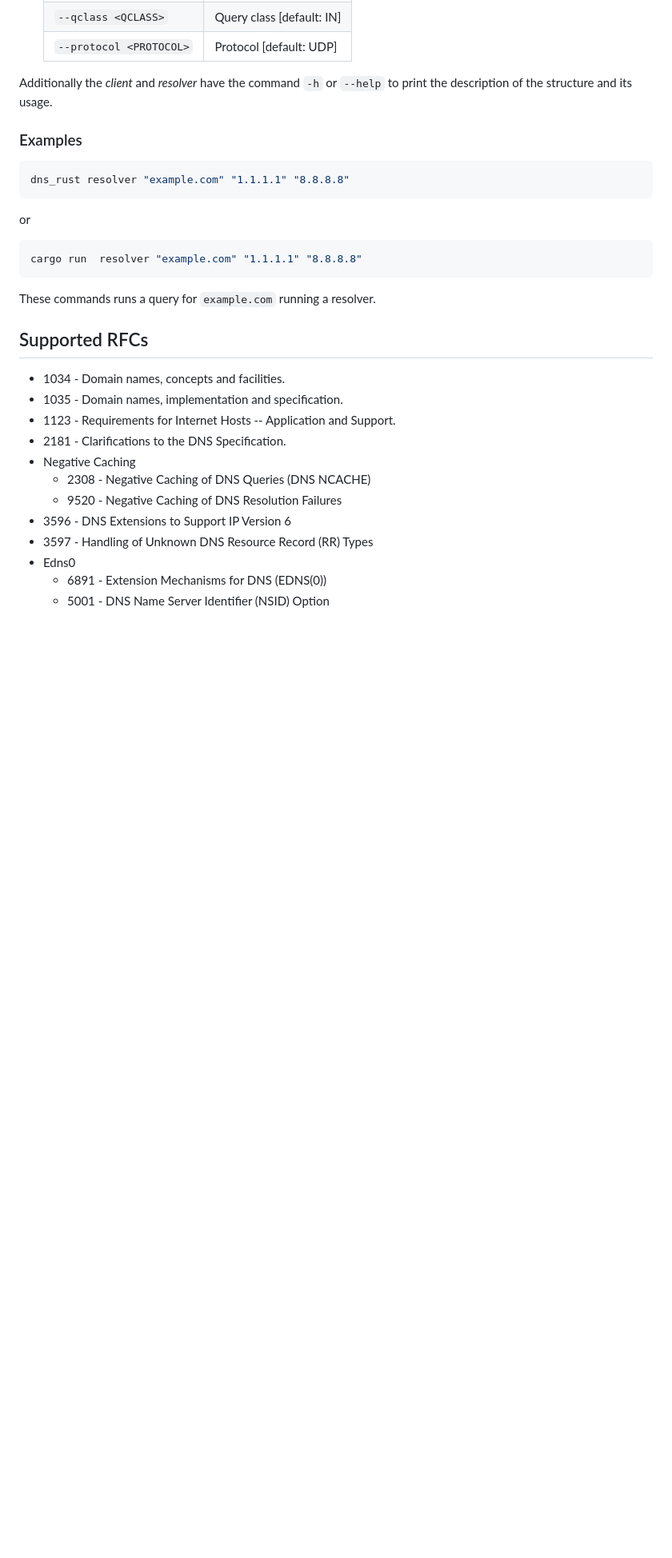
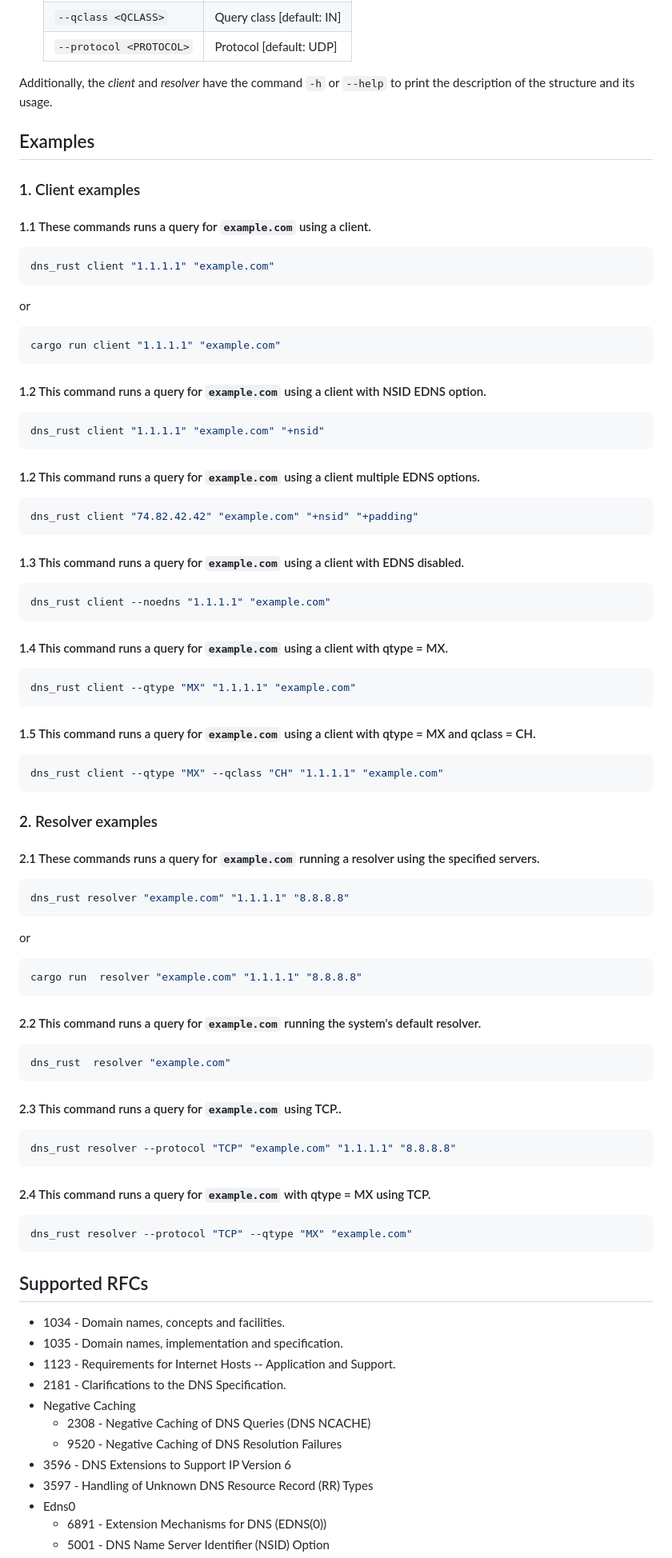
Before and after one commit to niclabs/dns-rust, a Markdown page: README.md, the part around the change. Shown at 80% size. Rendered like a GitHub page; blank space fills up the shorter version.

Commit message:
docs: add more examples to the README

````diff
--- a/README.md
+++ b/README.md
@@ -115,9 +115,57 @@ Here it can be specified whether to run a *client* or a *resolver* :
    | `--qclass <QCLASS>`     |Query class [default: IN]|
    | `--protocol <PROTOCOL>` | Protocol [default: UDP] |
 
-Additionally the *client* and *resolver* have the command `-h` or `--help` to print the description of the structure and its usage.
+Additionally, the *client* and *resolver* have the command `-h` or `--help` to print the description of the structure and its usage.
 
-### Examples
+## Examples
+
+### 1. Client examples
+
+#### 1.1 These commands runs a query for `example.com` using a client.
+
+```sh
+dns_rust client "1.1.1.1" "example.com"
+```
+
+or
+
+```sh
+cargo run client "1.1.1.1" "example.com"
+```
+
+#### 1.2 This command runs a query for `example.com` using a client with NSID EDNS option.
+
+```sh
+dns_rust client "1.1.1.1" "example.com" "+nsid"
+```
+
+#### 1.2 This command runs a query for `example.com` using a client multiple EDNS options.
+
+```sh
+dns_rust client "74.82.42.42" "example.com" "+nsid" "+padding"
+```
+
+#### 1.3 This command runs a query for `example.com` using a client with EDNS disabled.
+
+```sh
+dns_rust client --noedns "1.1.1.1" "example.com"
+```
+
+#### 1.4 This command runs a query for `example.com` using a client with qtype = MX.
+
+```sh
+dns_rust client --qtype "MX" "1.1.1.1" "example.com"
+```
+
+#### 1.5 This command runs a query for `example.com` using a client with qtype = MX and qclass = CH.
+
+```sh
+dns_rust client --qtype "MX" --qclass "CH" "1.1.1.1" "example.com"
+```
+
+### 2. Resolver examples
+
+#### 2.1 These commands runs a query for `example.com` running a resolver using the specified servers.
 
 ```sh
 dns_rust resolver "example.com" "1.1.1.1" "8.8.8.8"
@@ -128,7 +176,23 @@ or
 cargo run  resolver "example.com" "1.1.1.1" "8.8.8.8"
 ```
 
-These commands runs a query for `example.com` running a resolver.
+#### 2.2 This command runs a query for `example.com` running the system's default resolver.
+
+```sh
+dns_rust  resolver "example.com"
+```
+
+#### 2.3 This command runs a query for `example.com` using TCP..
+
+```sh
+dns_rust resolver --protocol "TCP" "example.com" "1.1.1.1" "8.8.8.8"
+```
+
+#### 2.4 This command runs a query for `example.com` with qtype = MX using TCP.
+
+```sh
+dns_rust resolver --protocol "TCP" --qtype "MX" "example.com"
+```
 
 ## Supported RFCs
 
````
